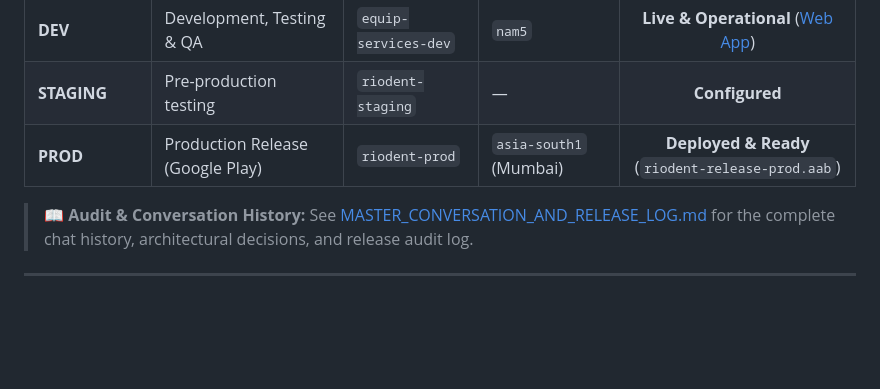
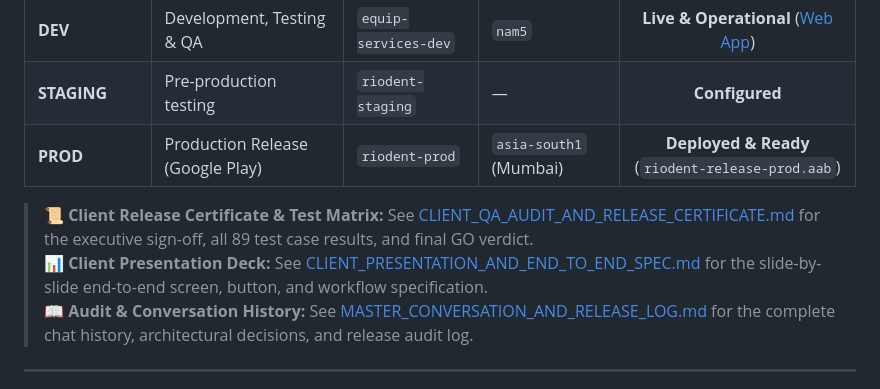
Before and after one commit to riyazmohammed1799/riodent-app, a Markdown page: README.md, the part around the change. Rendered like a GitHub page; blank space fills up the shorter version.

Commit message:
docs: add comprehensive client QA audit report and release certificate

```diff
--- a/README.md
+++ b/README.md
@@ -18,6 +18,8 @@ RioDent is an enterprise-grade mobile and web platform built with Flutter and Fi
 | **STAGING** | Pre-production testing | `riodent-staging` | — | **Configured** |
 | **PROD** | Production Release (Google Play) | `riodent-prod` | `asia-south1` (Mumbai) | **Deployed & Ready** (`riodent-release-prod.aab`) |
 
+> 📜 **Client Release Certificate & Test Matrix:** See [CLIENT_QA_AUDIT_AND_RELEASE_CERTIFICATE.md](CLIENT_QA_AUDIT_AND_RELEASE_CERTIFICATE.md) for the executive sign-off, all 89 test case results, and final GO verdict.
+> 📊 **Client Presentation Deck:** See [CLIENT_PRESENTATION_AND_END_TO_END_SPEC.md](CLIENT_PRESENTATION_AND_END_TO_END_SPEC.md) for the slide-by-slide end-to-end screen, button, and workflow specification.
 > 📖 **Audit & Conversation History:** See [MASTER_CONVERSATION_AND_RELEASE_LOG.md](MASTER_CONVERSATION_AND_RELEASE_LOG.md) for the complete chat history, architectural decisions, and release audit log.
 
 ---
```
Also changed, not shown: CLIENT_QA_AUDIT_AND_RELEASE_CERTIFICATE.md (added, +250 -0 lines).
